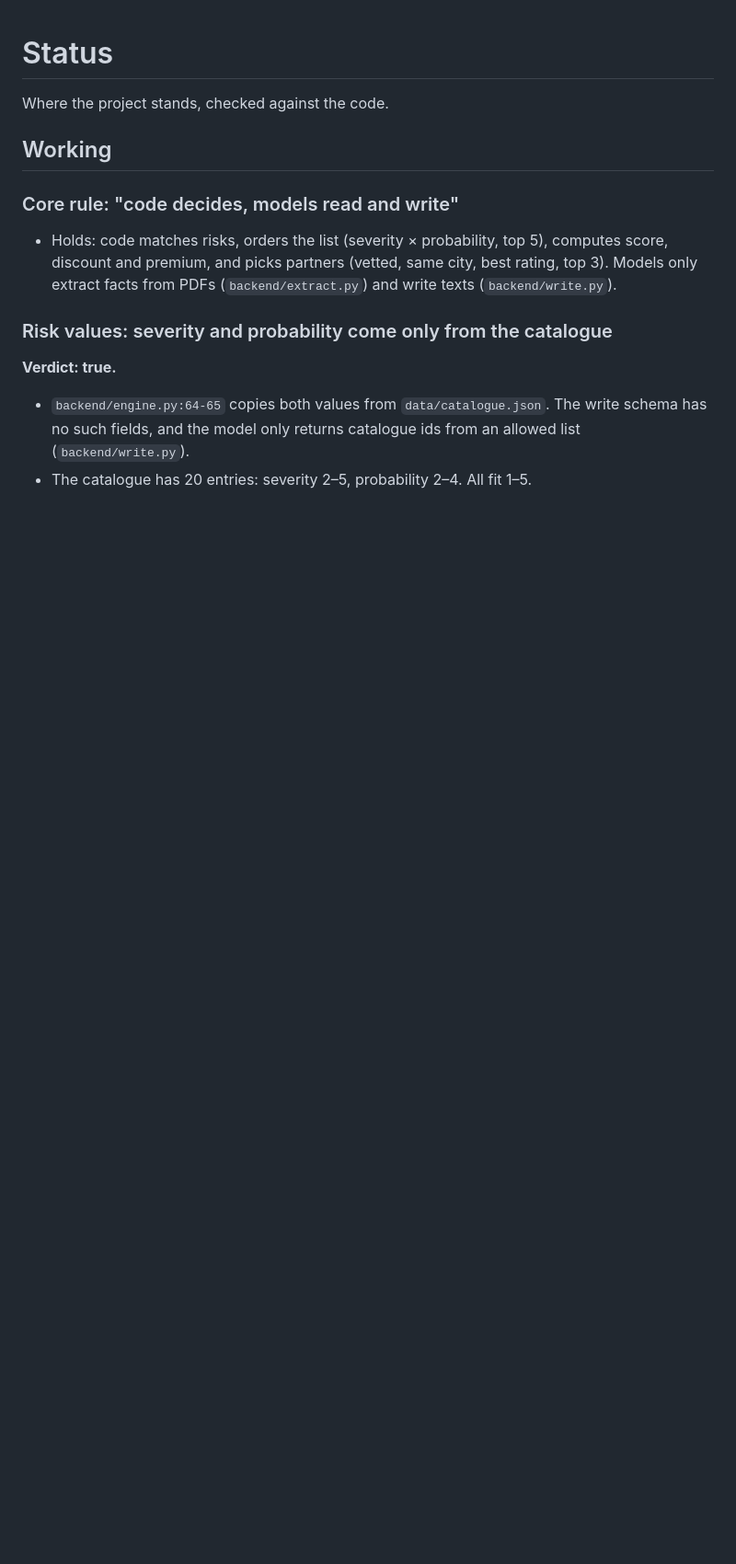
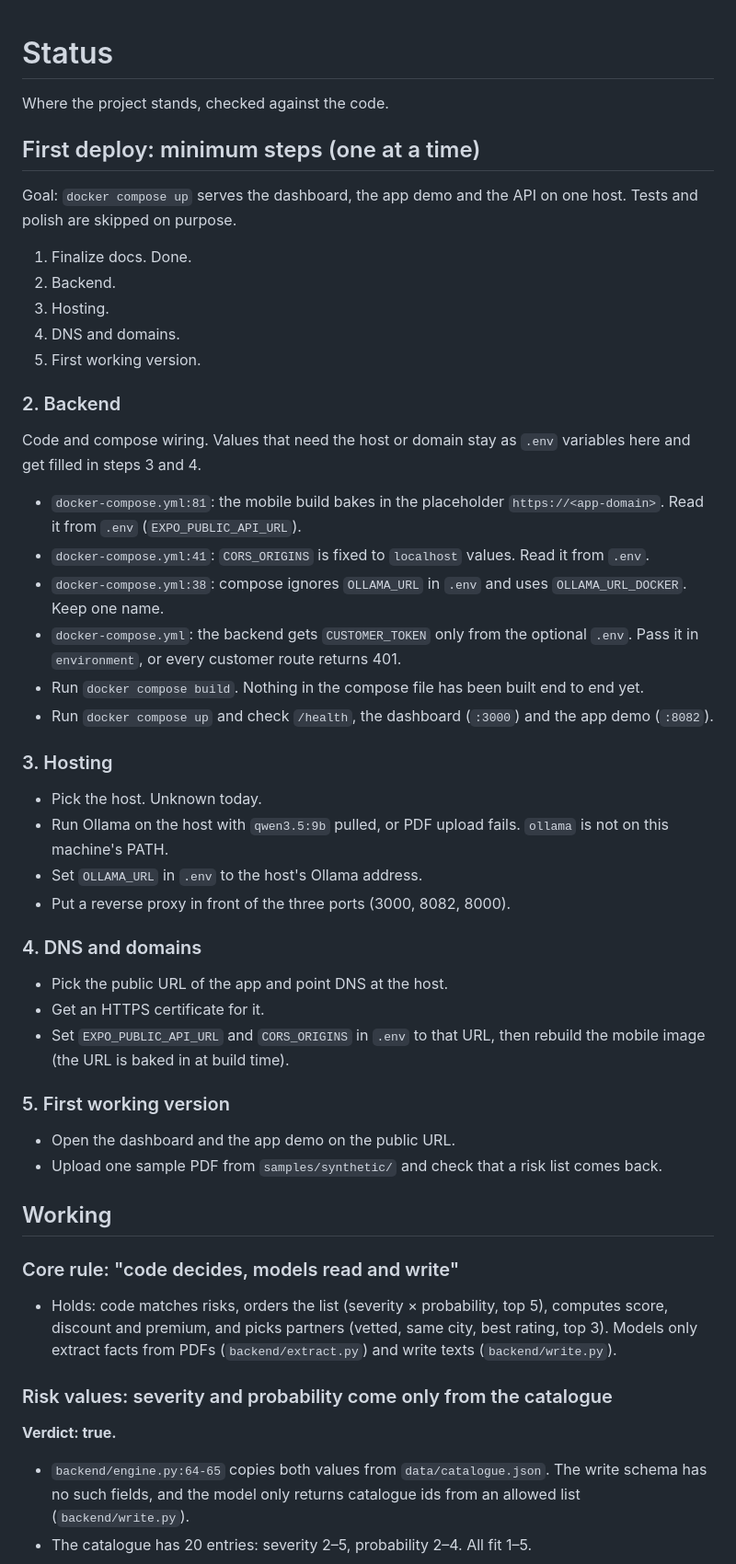
Before and after one commit to carbler1/IF-Ensurance, a Markdown page: STATUS.md, the part around one of its changes. Shown at 92% size. Drawn GitHub-style; blank space fills up the shorter version.

Commit message:
docs(status): set deploy steps

```diff
--- a/STATUS.md
+++ b/STATUS.md
@@ -1,6 +1,45 @@
 # Status
 
 Where the project stands, checked against the code.
+
+## First deploy: minimum steps (one at a time)
+
+Goal: `docker compose up` serves the dashboard, the app demo and the API on one host. Tests and polish are skipped on purpose.
+
+1. Finalize docs. Done.
+2. Backend.
+3. Hosting.
+4. DNS and domains.
+5. First working version.
+
+### 2. Backend
+
+Code and compose wiring. Values that need the host or domain stay as `.env` variables here and get filled in steps 3 and 4.
+
+- `docker-compose.yml:81`: the mobile build bakes in the placeholder `https://<app-domain>`. Read it from `.env` (`EXPO_PUBLIC_API_URL`).
+- `docker-compose.yml:41`: `CORS_ORIGINS` is fixed to `localhost` values. Read it from `.env`.
+- `docker-compose.yml:38`: compose ignores `OLLAMA_URL` in `.env` and uses `OLLAMA_URL_DOCKER`. Keep one name.
+- `docker-compose.yml`: the backend gets `CUSTOMER_TOKEN` only from the optional `.env`. Pass it in `environment`, or every customer route returns 401.
+- Run `docker compose build`. Nothing in the compose file has been built end to end yet.
+- Run `docker compose up` and check `/health`, the dashboard (`:3000`) and the app demo (`:8082`).
+
+### 3. Hosting
+
+- Pick the host. Unknown today.
+- Run Ollama on the host with `qwen3.5:9b` pulled, or PDF upload fails. `ollama` is not on this machine's PATH.
+- Set `OLLAMA_URL` in `.env` to the host's Ollama address.
+- Put a reverse proxy in front of the three ports (3000, 8082, 8000).
+
+### 4. DNS and domains
+
+- Pick the public URL of the app and point DNS at the host.
+- Get an HTTPS certificate for it.
+- Set `EXPO_PUBLIC_API_URL` and `CORS_ORIGINS` in `.env` to that URL, then rebuild the mobile image (the URL is baked in at build time).
+
+### 5. First working version
+
+- Open the dashboard and the app demo on the public URL.
+- Upload one sample PDF from `samples/synthetic/` and check that a risk list comes back.
 
 ## Working
 
```
Also changed, not shown: other parts of STATUS.md (+11 -0 lines).
